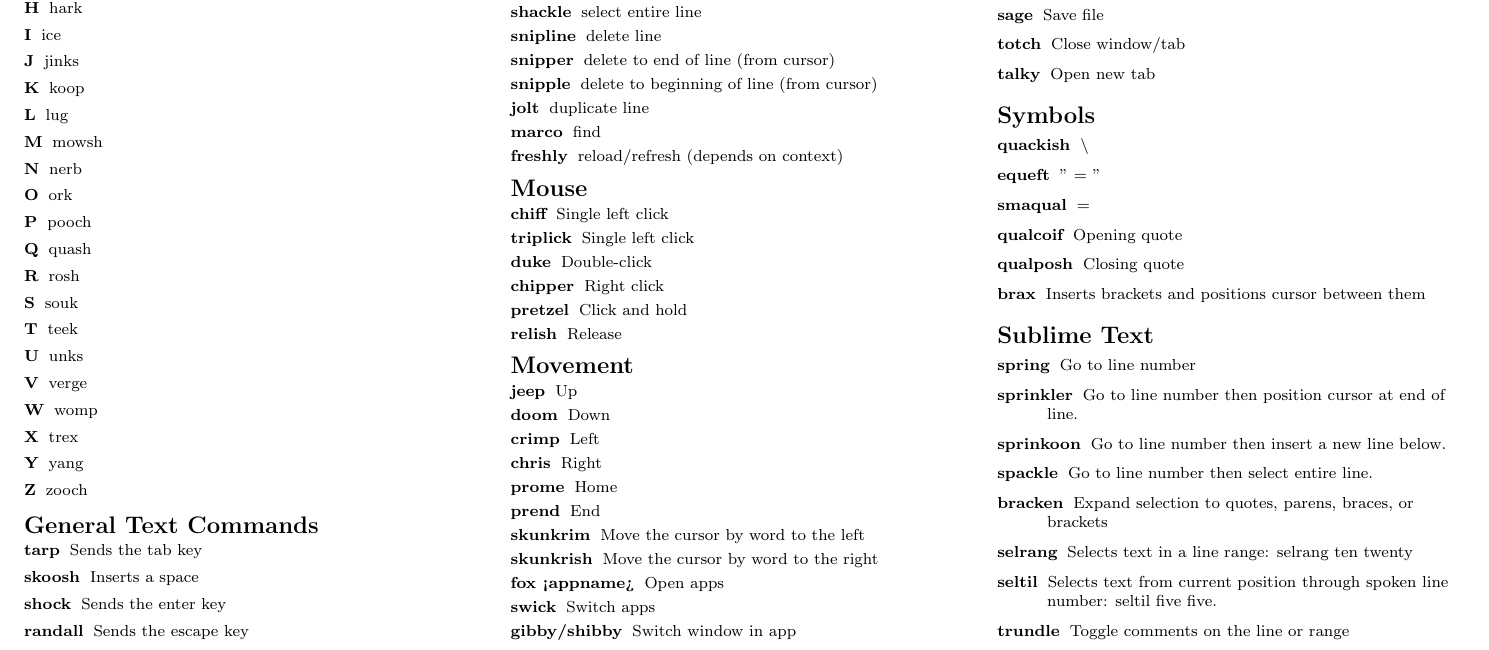
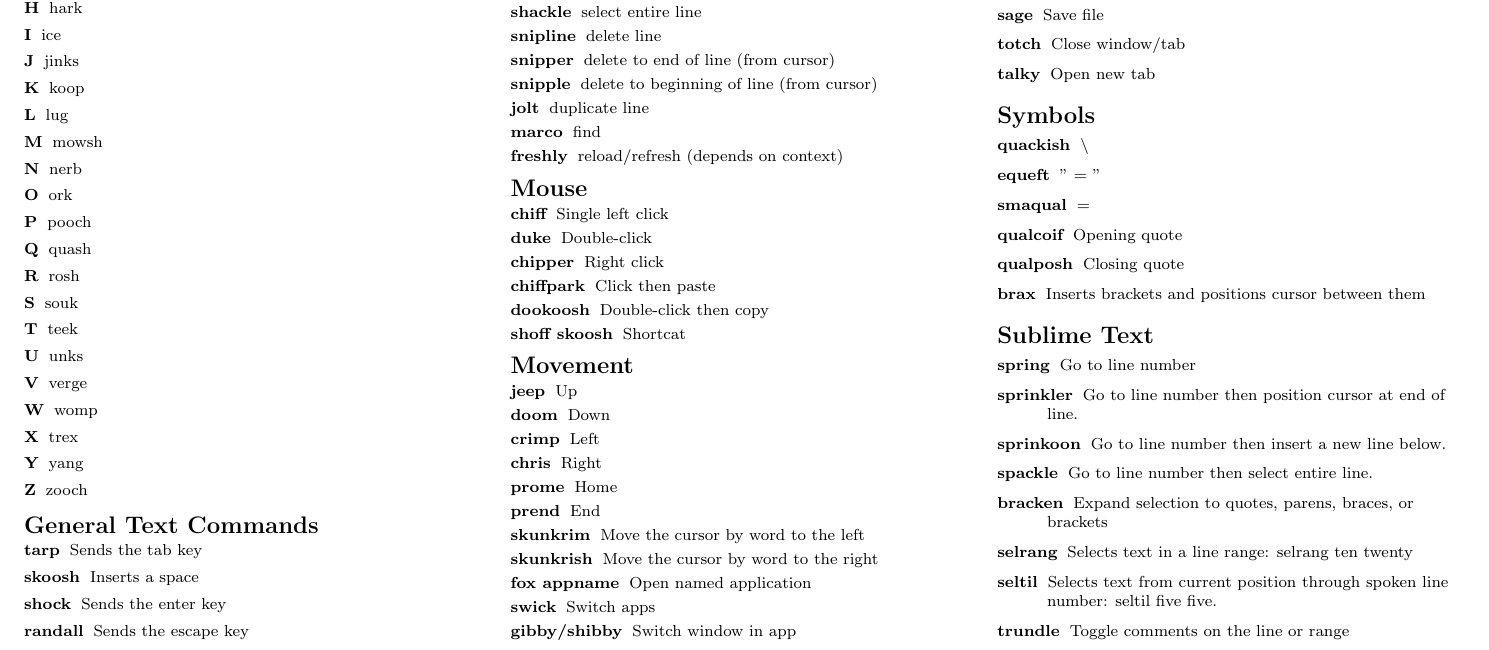
Before and after one commit to lazyguru/voicecoderefcard, a LaTeX document (VoiceCodeRefcard-1.0.tex): part of the page, cut so that both start at the same text. Compiled offline with pdfLaTeX.

Commit message:
Updated RefCard to add some new commands, remove unused ones that didn't seem to work, and fixed 'fox appname'

```diff
--- a/VoiceCodeRefcard-1.0.tex
+++ b/VoiceCodeRefcard-1.0.tex
@@ -135,11 +135,11 @@ This refcard contains common commands for use with Dragon Dictate and VoiceCode
 \section{Mouse}
 \begin{description}
 \item [chiff] Single left click
-\item [triplick] Single left click
 \item [duke] Double-click
 \item [chipper] Right click
-\item [pretzel] Click and hold
-\item [relish] Release
+\item [chiffpark] Click then paste
+\item [dookoosh] Double-click then copy
+\item [shoff skoosh] Shortcat
 \end{description}
 
 \section{Movement}
@@ -152,7 +152,7 @@ This refcard contains common commands for use with Dragon Dictate and VoiceCode
 \item [prend] End
 \item [skunkrim] Move the cursor by word to the left
 \item [skunkrish] Move the cursor by word to the right
-\item [fox <appname>] Open apps
+\item [fox appname] Open named application
 \item [swick] Switch apps
 \item [gibby/shibby] Switch window in app
 \end{description}
```
